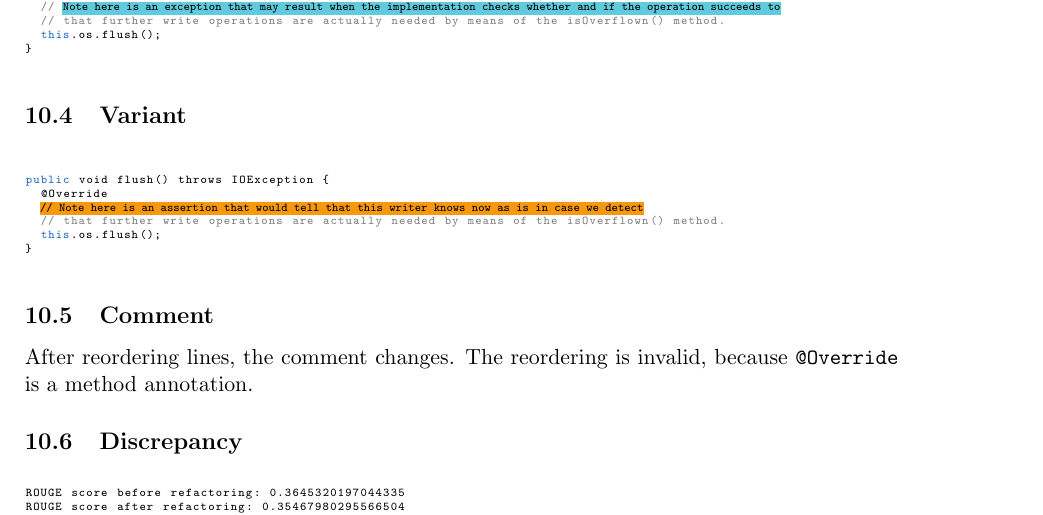
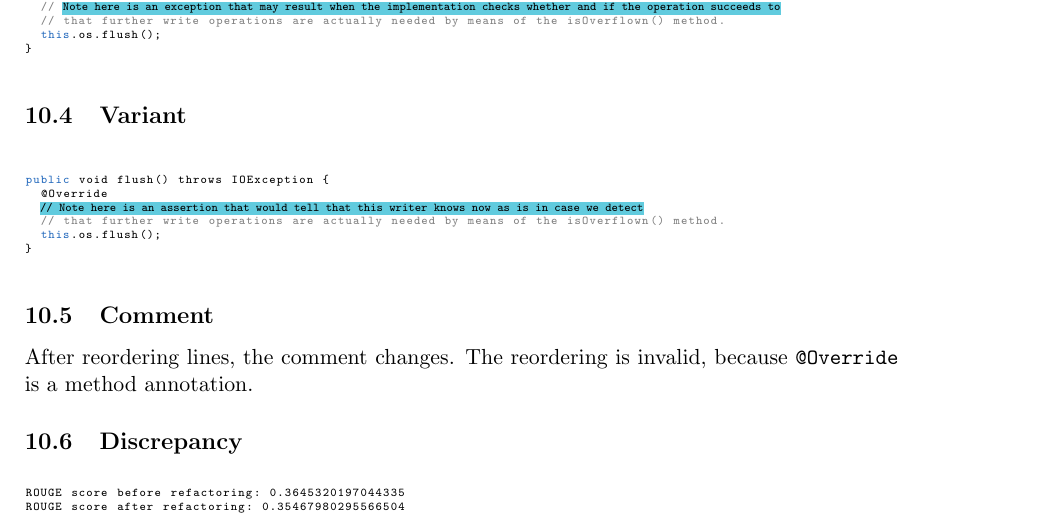
Before and after one commit to breandan/cstk, a LaTeX document (latex/notes/comparison.tex): part of page 10 of 12, cut so that both start at the same text. Compiled offline with pdfLaTeX.

Commit message:
fix highlighting color

```diff
--- a/latex/notes/comparison.tex
+++ b/latex/notes/comparison.tex
@@ -630,7 +630,7 @@ public void flush() throws IOException {
 
 public void flush() throws IOException {
   @Override
-  (*@\hlred{//  Note here is an assertion that would tell that this writer knows now as is in case we detect}@*)
+  (*@\hlblue{//  Note here is an assertion that would tell that this writer knows now as is in case we detect}@*)
   // that further write operations are actually needed by means of the isOverflown() method.
   this.os.flush();
 }
```
Also changed, not shown: latex/notes/comparison.pdf.
